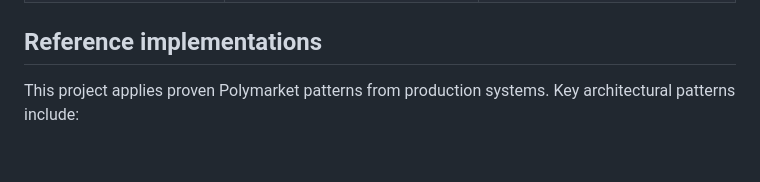
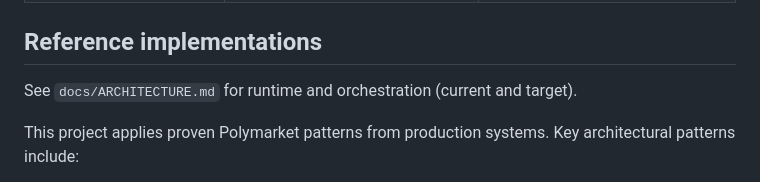
Before and after one commit to KSonny4/trader_evaluator, a Markdown page: docs/REFERENCE.md, the part around the change. GitHub-like rendering; blank space fills up the shorter version.

```diff
--- a/docs/REFERENCE.md
+++ b/docs/REFERENCE.md
@@ -95,6 +95,8 @@ trader_evaluator/
 | `raw_api_responses` | **DEPRECATED** — schema exists but no code writes to it. Was removed to fix storage crisis (3.7GB in 28h). Parsed data in per-row `raw_json` columns in trades_raw, activity_raw, etc. is sufficient. |
 
 ## Reference implementations
+
+See `docs/ARCHITECTURE.md` for runtime and orchestration (current and target).
 
 This project applies proven Polymarket patterns from production systems. Key architectural patterns include:
 - SQLite append-only storage with WAL mode for concurrent reads/writes
```
Also changed, not shown: CLAUDE.md (+1 -0 lines), docs/ARCHITECTURE.md (added, +192 -0 lines).
